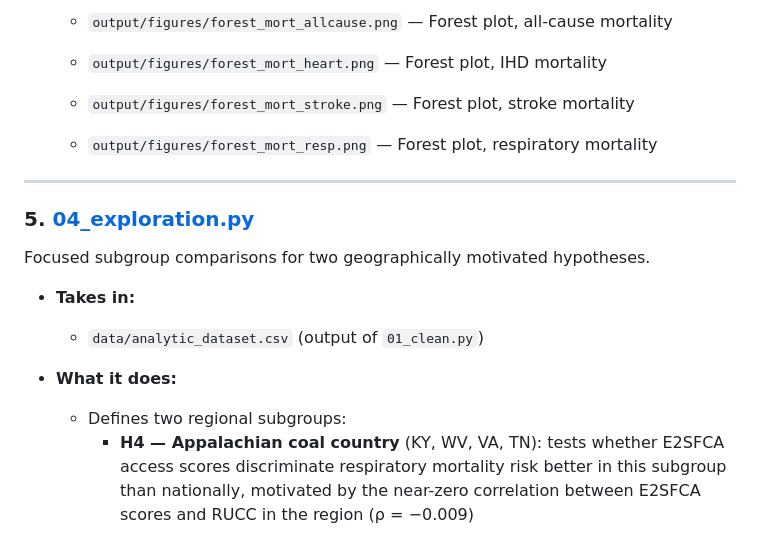
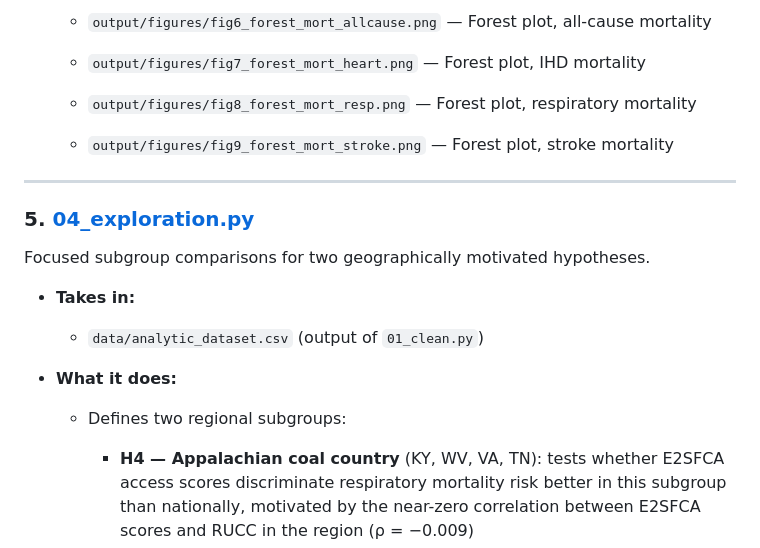
Before and after one commit to mcatrambone/qss20_finalproject, a Markdown page: README.md, the part around one of its changes. Rendered like a GitHub page.

```diff
--- a/README.md
+++ b/README.md
@@ -112,8 +116,11 @@ Correlation analysis and incremental weighted least squares (WLS) regression.
 
-  * `output/figures/forest_mort_allcause.png` — Forest plot, all-cause mortality
-  * `output/figures/forest_mort_heart.png` — Forest plot, IHD mortality
-  * `output/figures/forest_mort_stroke.png` — Forest plot, stroke mortality
-  * `output/figures/forest_mort_resp.png` — Forest plot, respiratory mortality
+  * `output/figures/fig6_forest_mort_allcause.png` — Forest plot, all-cause mortality
+
+  * `output/figures/fig7_forest_mort_heart.png` — Forest plot, IHD mortality
+
+  * `output/figures/fig8_forest_mort_resp.png` — Forest plot, respiratory mortality
+
+  * `output/figures/fig9_forest_mort_stroke.png` — Forest plot, stroke mortality
 
 ---
 
@@ -122,10 +129,13 @@ Correlation analysis and incremental weighted least squares (WLS) regression.
 Focused subgroup comparisons for two geographically motivated hypotheses.
 
 * **Takes in:**
+
   * `data/analytic_dataset.csv` (output of `01_clean.py`)
 
 * **What it does:**
+
   * Defines two regional subgroups:
+
     * **H4 — Appalachian coal country** (KY, WV, VA, TN): tests whether E2SFCA access scores discriminate respiratory mortality risk better in this subgroup than nationally, motivated by the near-zero correlation between E2SFCA scores and RUCC in the region (ρ = −0.009)
     * **H6 — Great Plains** (ND, SD, NE, KS, OK): tests whether access measures retain discriminating power for IHD and stroke mortality when RUCC variation is compressed (mean RUCC = 8.54, near-zero SD)
   * Computes partial Spearman correlations (residualized on % under 65 and state fixed effects) for each predictor vs. each outcome in both the full national sample and the subgroup
```
Also changed, not shown: other parts of README.md (+15 -10 lines).
